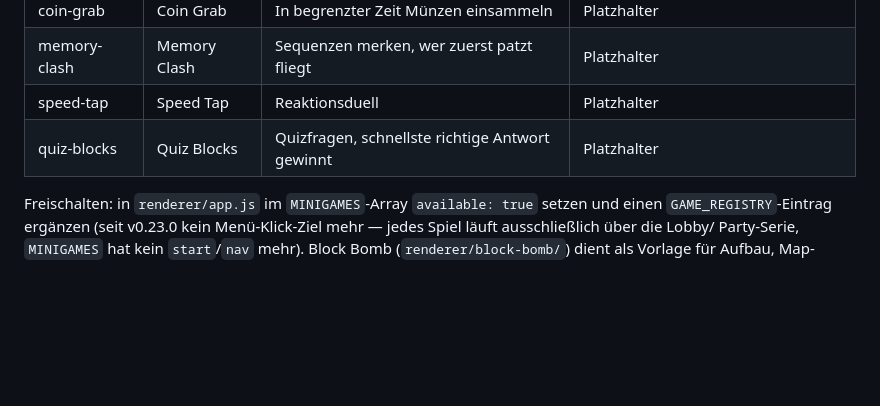
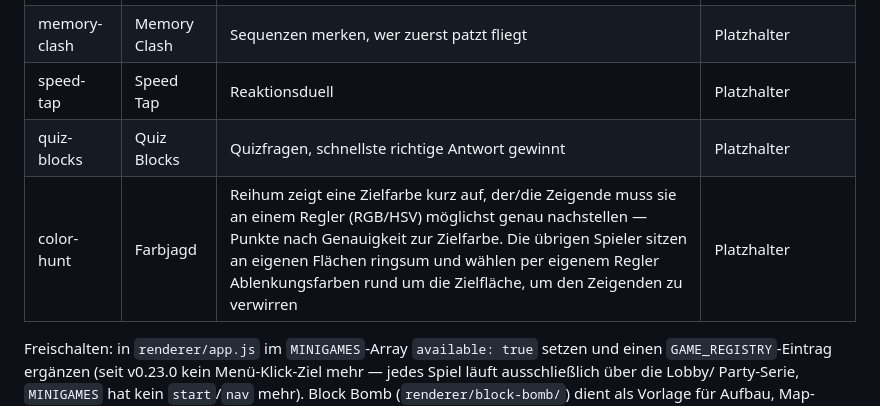
Before and after one commit to IchPity/Block-Drop, a Markdown page: block-games/ROADMAP.md, the part around the change. GitHub-like rendering; blank space fills up the shorter version.

Commit message:
🎨 Farbjagd betritt die Roadmap: Regler, Zielfarbe und Ablenkungsmanöver als neue Minigame-Idee
Co-Authored-By: Claude Sonnet 5 <noreply@anthropic.com>

```diff
--- a/block-games/ROADMAP.md
+++ b/block-games/ROADMAP.md
@@ -98,6 +98,7 @@ am Ende in die Repo-Struktur integriert wird.
 | memory-clash | Memory Clash | Sequenzen merken, wer zuerst patzt fliegt | Platzhalter |
 | speed-tap | Speed Tap | Reaktionsduell | Platzhalter |
 | quiz-blocks | Quiz Blocks | Quizfragen, schnellste richtige Antwort gewinnt | Platzhalter |
+| color-hunt | Farbjagd | Reihum zeigt eine Zielfarbe kurz auf, der/die Zeigende muss sie an einem Regler (RGB/HSV) möglichst genau nachstellen — Punkte nach Genauigkeit zur Zielfarbe. Die übrigen Spieler sitzen an eigenen Flächen ringsum und wählen per eigenem Regler Ablenkungsfarben rund um die Zielfläche, um den Zeigenden zu verwirren | Platzhalter |
 
 Freischalten: in `renderer/app.js` im `MINIGAMES`-Array `available: true`
 setzen und einen `GAME_REGISTRY`-Eintrag ergänzen (seit v0.23.0 kein
```
